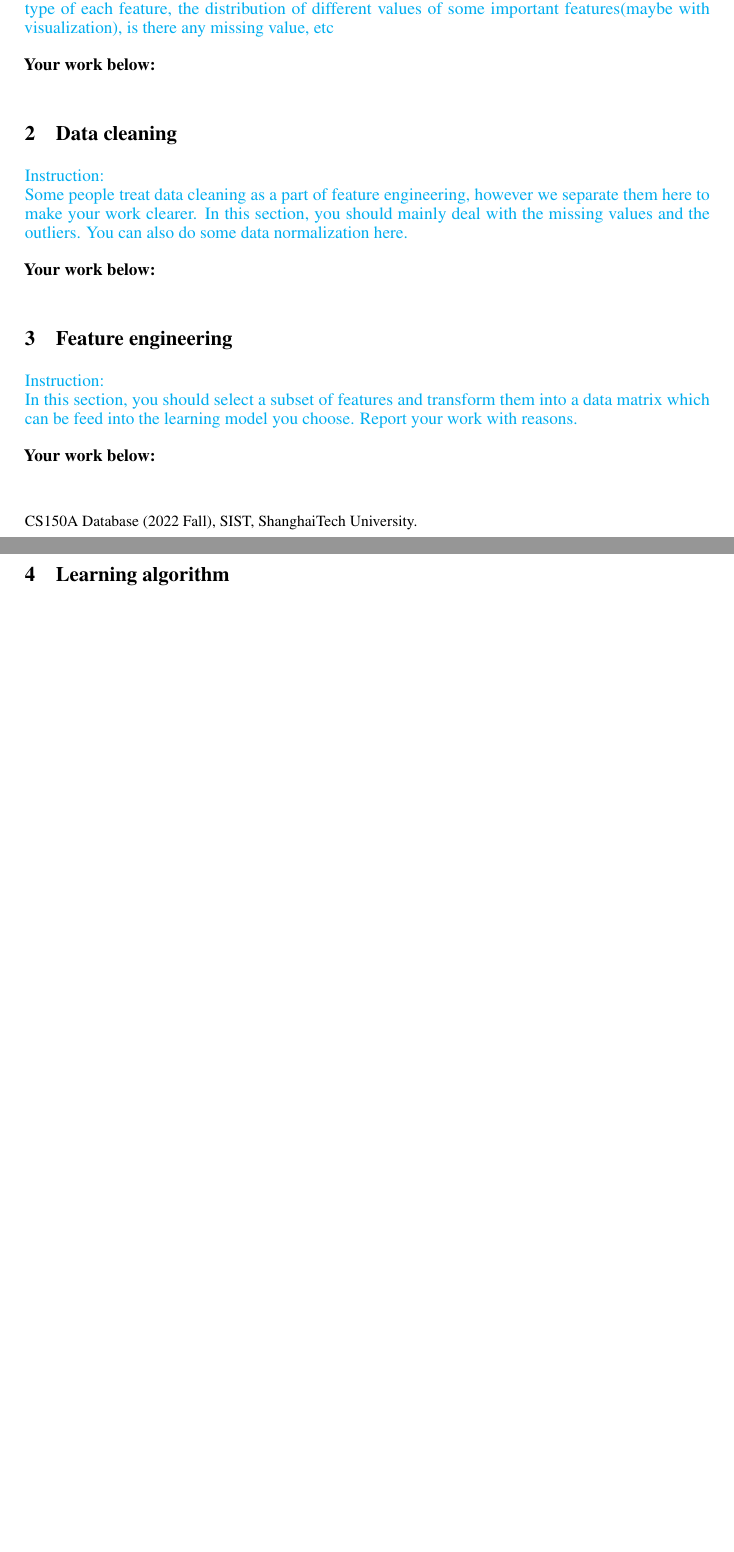
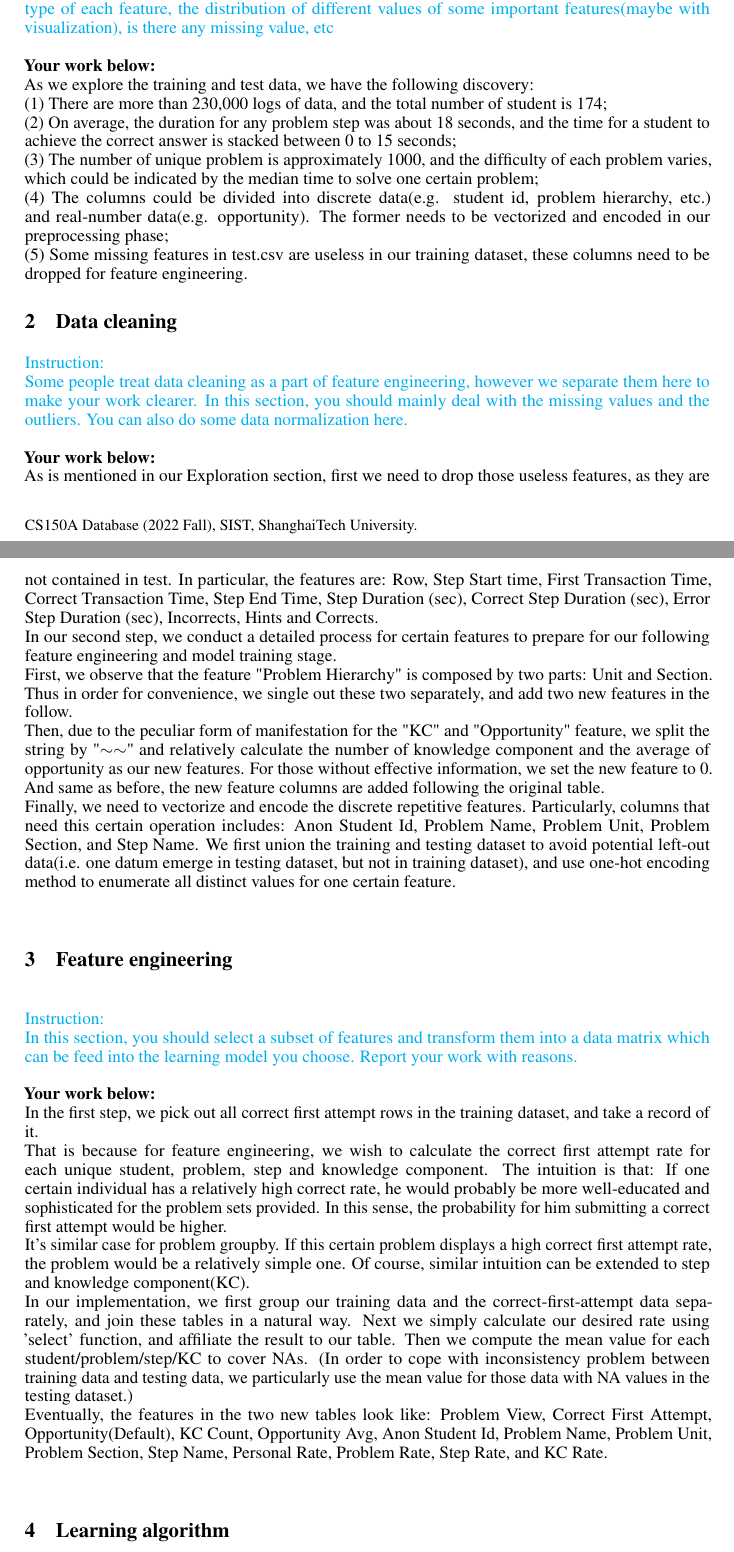
Before and after one commit to CoreyJiang63/Datamining-Project-CS150A, a LaTeX paper (report_template/report_template.tex): two parts of pages 1 and 2 of 2 before the commit and two parts of pages 1 and 2 of 3 after it, joined at a grey line, cut so that both start at the same text, the shorter picture padded with empty space. Compiled offline with pdfLaTeX.

Commit message:
report_preprocess

```diff
--- a/report_template/report_template.tex
+++ b/report_template/report_template.tex
@@ -46,13 +46,13 @@
 
 \author{
   Student 1\\
-  ID: xxxxxxxx\\
-  \texttt{email1@shanghaitech.edu.cn} \\
+  ID: 2020533044\\
+  \texttt{jiangych2@shanghaitech.edu.cn} \\
   %% examples of more authors
    \And
   Student 2\\
-  ID: xxxxxxxx\\
-  \texttt{email2@shanghaitech.edu.cn}
+  ID: 2020533171\\
+  \texttt{xuzhy2@shanghaitech.edu.cn}
 }
 
 \begin{document}
@@ -70,14 +70,49 @@ If you use PySpark to implement the algorithms and want to earn some additional
 \textcolor{cyan}{Instruction: \\
 Explore the given dataset, report your findings about the dataset. You should not repeat the information provided in the 'Data Format' section of project.pdf. Instead, you can report the data type of each feature, the distribution of different values of some important features(maybe with visualization), is there any missing value, etc}\\\\
 \textbf{Your work below:}\\
+As we explore the training and test data, we have the following discovery:\\
+(1) There are more than 230,000 logs of data, and the total number of student is 174;\\
+(2) On average, the duration for any problem step was about 18 seconds, and the time for a student to achieve the correct answer is stacked between 0 to 15 seconds;\\
+(3) The number of unique problem is approximately 1000, and the difficulty of each problem varies, which could be indicated by the median time to solve one certain problem;\\
+(4) The columns could be divided into discrete data(e.g. student id, problem hierarchy, etc.) and real-number data(e.g. opportunity). The former needs to be vectorized and encoded in our preprocessing phase;\\
+(5) Some missing features in test.csv are useless in our training dataset, these columns need to be dropped for feature engineering.
+
+
+
 \section{Data cleaning}
 \textcolor{cyan}{Instruction: \\
 Some people treat data cleaning as a part of feature engineering, however we separate them here to make your work clearer. In this section, you should mainly deal with the missing values and the outliers. You can also do some data normalization here.}\\\\
 \textbf{Your work below:}\\
+As is mentioned in our Exploration section, first we need to drop those useless features, as they are not contained in test. In particular,
+the features are: Row, Step Start time, First Transaction Time, Correct Transaction Time, Step End Time, Step Duration (sec),
+Correct Step Duration (sec), Error Step Duration (sec), Incorrects, Hints and Corrects.\\
+In our second step, we conduct a detailed process for certain features to prepare for our following feature engineering and model training stage.\\
+First, we observe that the feature "Problem Hierarchy" is composed by two parts: Unit and Section. Thus in order for convenience, we single out these two separately, and add two new features in the follow.\\
+Then, due to the peculiar form of manifestation for the "KC" and "Opportunity" feature, we split the string by "$\sim \sim$" and relatively calculate the number of knowledge component and the average of opportunity as our new features.
+For those without effective information, we set the new feature to 0. And same as before, the new feature columns are added following the original table.\\
+Finally, we need to vectorize and encode the discrete repetitive features. Particularly, columns that need this certain operation includes: Anon Student Id, Problem Name, Problem Unit, Problem Section, and Step Name.
+We first union the training and testing dataset to avoid potential left-out data(i.e. one datum emerge in testing dataset, but not in training dataset), and use one-hot encoding
+method to enumerate all distinct values for one certain feature.
+
 \section{Feature engineering}
 \textcolor{cyan}{Instruction: \\
 In this section, you should select a subset of features and transform them into a data matrix which can be feed into the learning model you choose. Report your work with reasons.}\\\\
 \textbf{Your work below:}\\
+In the first step, we pick out all correct first attempt rows in the training dataset, and take a record of it.\\
+That is because for feature engineering, we wish to calculate the correct first attempt rate for each unique student, problem, step and knowledge component.
+The intuition is that: If one certain individual has a relatively high correct rate, he would probably be more well-educated and sophisticated for the problem sets provided.
+In this sense, the probability for him submitting a correct first attempt would be higher.\\
+It's similar case for problem groupby. If this certain problem displays a high correct first attempt rate, the problem would be a relatively simple one.
+Of course, similar intuition can be extended to step and knowledge component(KC).\\
+In our implementation, we first group our training data and the correct-first-attempt data separately, and join these tables in a natural way.
+Next we simply calculate our desired rate using 'select' function, and affiliate the result to our table.
+Then we compute the mean value for each student/problem/step/KC to cover NAs.
+(In order to cope with inconsistency problem between training data and testing data, we particularly use the mean value for those data with NA values in the testing dataset.)\\
+Eventually, the features in the two new tables look like:
+Problem View, Correct First Attempt, Opportunity(Default), KC Count, Opportunity Avg, Anon Student Id, Problem Name,
+Problem Unit, Problem Section, Step Name, Personal Rate, Problem Rate, Step Rate, and KC Rate.
+
+
 \section{Learning algorithm}
 \textcolor{cyan}{Instruction: \\
 In this section, you should describe the learning algorithm you choose and state the reasons why you choose it.}\\\\
```
Also changed, not shown: report_template/report_template.pdf, 5 other files.
